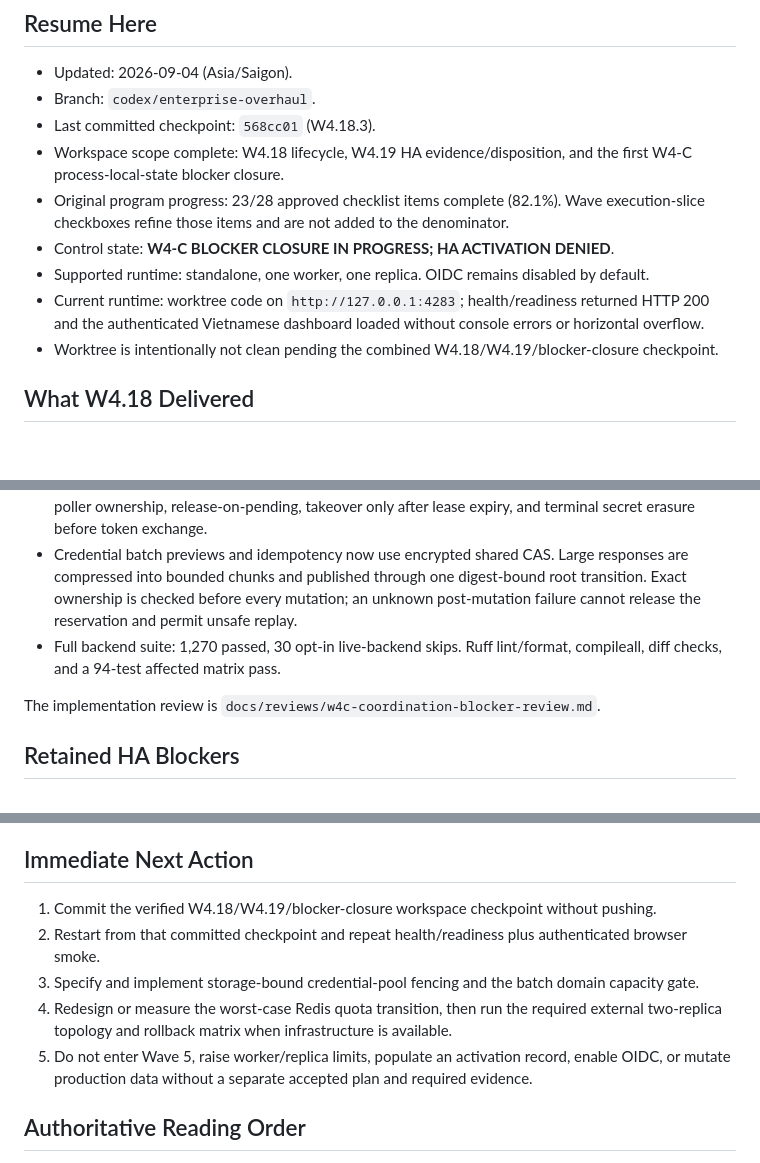
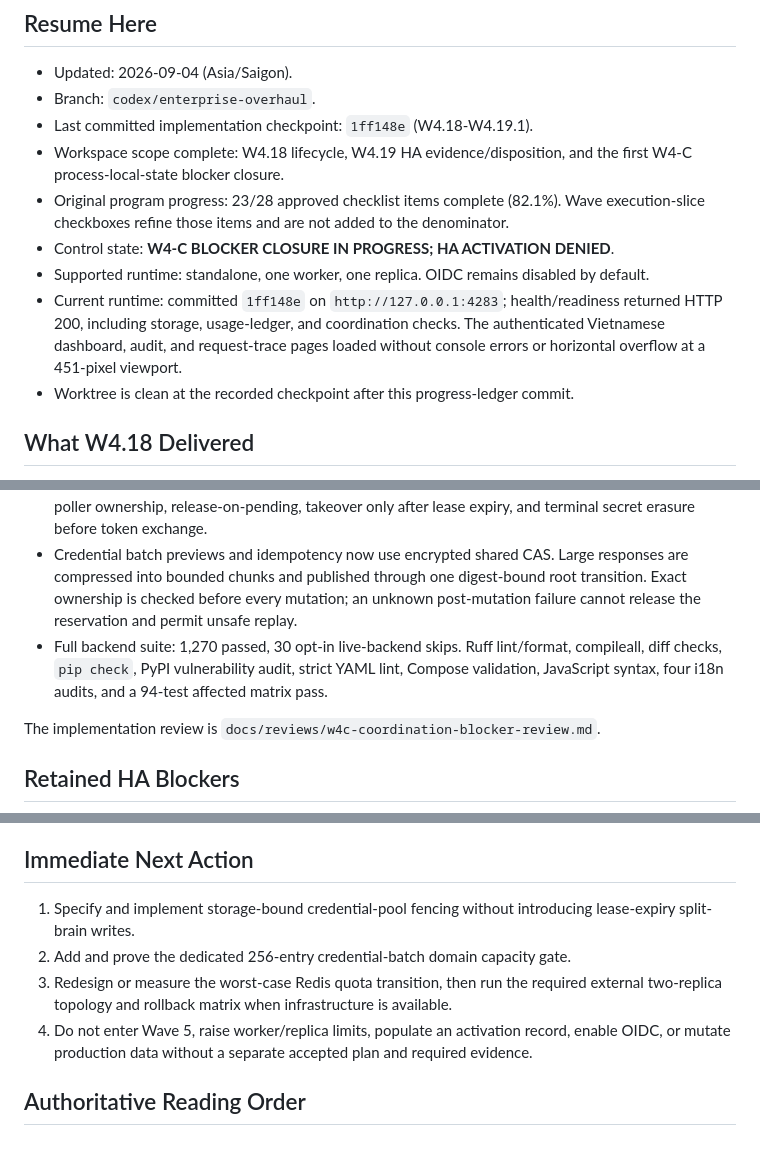
Before and after one commit to nguywnben/omni-gateway, a Markdown page: tasks/current.md, 3 parts joined by grey strips. Rendered like a GitHub page; blank space fills up the shorter version.

Commit message:
docs(roadmap): record W4 coordination checkpoint

```diff
--- a/tasks/current.md
+++ b/tasks/current.md
@@ -4,16 +4,18 @@
 
 - Updated: 2026-09-04 (Asia/Saigon).
 - Branch: `codex/enterprise-overhaul`.
-- Last committed checkpoint: `568cc01` (W4.18.3).
+- Last committed implementation checkpoint: `1ff148e` (W4.18-W4.19.1).
 - Workspace scope complete: W4.18 lifecycle, W4.19 HA evidence/disposition, and the first W4-C
   process-local-state blocker closure.
 - Original program progress: 23/28 approved checklist items complete (82.1%). Wave execution-slice
   checkboxes refine those items and are not added to the denominator.
 - Control state: **W4-C BLOCKER CLOSURE IN PROGRESS; HA ACTIVATION DENIED**.
 - Supported runtime: standalone, one worker, one replica. OIDC remains disabled by default.
-- Current runtime: worktree code on `http://127.0.0.1:4283`; health/readiness returned HTTP 200 and
-  the authenticated Vietnamese dashboard loaded without console errors or horizontal overflow.
-- Worktree is intentionally not clean pending the combined W4.18/W4.19/blocker-closure checkpoint.
+- Current runtime: committed `1ff148e` on `http://127.0.0.1:4283`; health/readiness returned HTTP
+  200, including storage, usage-ledger, and coordination checks. The authenticated Vietnamese
+  dashboard, audit, and request-trace pages loaded without console errors or horizontal overflow at
+  a 451-pixel viewport.
+- Worktree is clean at the recorded checkpoint after this progress-ledger commit.
 
 ## What W4.18 Delivered
 
@@ -65,7 +67,8 @@ Activation was correctly denied. `SUPPORTED_HA_ACTIVATION_RECORDS` is empty, `WO
   ownership is checked before every mutation; an unknown post-mutation failure cannot release the
   reservation and permit unsafe replay.
 - Full backend suite: 1,270 passed, 30 opt-in live-backend skips. Ruff lint/format, compileall, diff
-  checks, and a 94-test affected matrix pass.
+  checks, `pip check`, PyPI vulnerability audit, strict YAML lint, Compose validation, JavaScript
+  syntax, four i18n audits, and a 94-test affected matrix pass.
 
 The implementation review is `docs/reviews/w4c-coordination-blocker-review.md`.
 
@@ -86,13 +89,12 @@ did not fail the supported test suite.
 
 ## Immediate Next Action
 
-1. Commit the verified W4.18/W4.19/blocker-closure workspace checkpoint without pushing.
-2. Restart from that committed checkpoint and repeat health/readiness plus authenticated browser
-   smoke.
-3. Specify and implement storage-bound credential-pool fencing and the batch domain capacity gate.
-4. Redesign or measure the worst-case Redis quota transition, then run the required external
+1. Specify and implement storage-bound credential-pool fencing without introducing lease-expiry
+   split-brain writes.
+2. Add and prove the dedicated 256-entry credential-batch domain capacity gate.
+3. Redesign or measure the worst-case Redis quota transition, then run the required external
    two-replica topology and rollback matrix when infrastructure is available.
-5. Do not enter Wave 5, raise worker/replica limits, populate an activation record, enable OIDC, or
+4. Do not enter Wave 5, raise worker/replica limits, populate an activation record, enable OIDC, or
    mutate production data without a separate accepted plan and required evidence.
 
 ## Authoritative Reading Order
```
